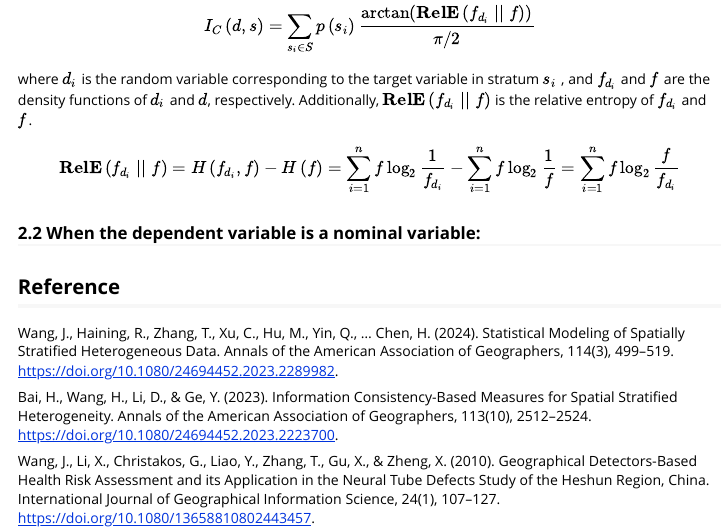
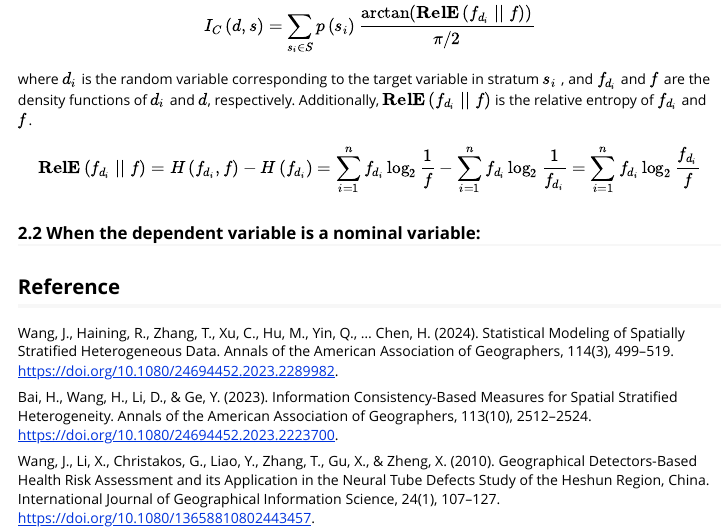
Before and after one commit to stscl/sshicm, an R Markdown document (vignettes/sshicm.Rmd): the page in a window 1100 px wide, from 1030 px down. Rendered offline with R 4.5, knitr and Pandoc, with nearby package versions.

```diff
--- a/vignettes/sshicm.Rmd
+++ b/vignettes/sshicm.Rmd
@@ -53,12 +53,12 @@
 where $d_i$ is the random variable corresponding to the target variable in stratum $s_i$ , and $f_{d_i}$ and $f$ are the density functions of $d_i$ and $d$, respectively. Additionally, $\textbf{RelE} \left( f_{d_{i}} \mid \mid  f \right)$ is the relative entropy of $f_{d_i}$ and $f$.
 
 $$
-\textbf{RelE} \left( f_{d_{i}} \mid \mid  f \right) = H \left(f_{d_{i}} , f\right) - H \left(f\right) = \sum_{i = 1}^{n} f \log_{2} \frac{1}{f_{d_{i}}} - \sum_{i = 1}^{n} f \log_{2} \frac{1}{f} = \sum_{i = 1}^{n} f \log_{2} \frac{f}{f_{d_{i}}}
+\textbf{RelE} \left( f_{d_{i}} \mid \mid  f \right) = H \left(f_{d_{i}} , f\right) - H \left(f_{d_{i}}\right) = \sum_{i = 1}^{n} f_{d_{i}} \log_{2} \frac{1}{f} - \sum_{i = 1}^{n} f_{d_{i}} \log_{2} \frac{1}{f_{d_{i}}} = \sum_{i = 1}^{n} f_{d_{i}} \log_{2} \frac{f_{d_{i}}}{f}
 $$
 
+### 2.2 When the dependent variable is a nominal variable:
 
 
-### 2.2 When the dependent variable is a nominal variable:
 
 
 ## Reference
```
